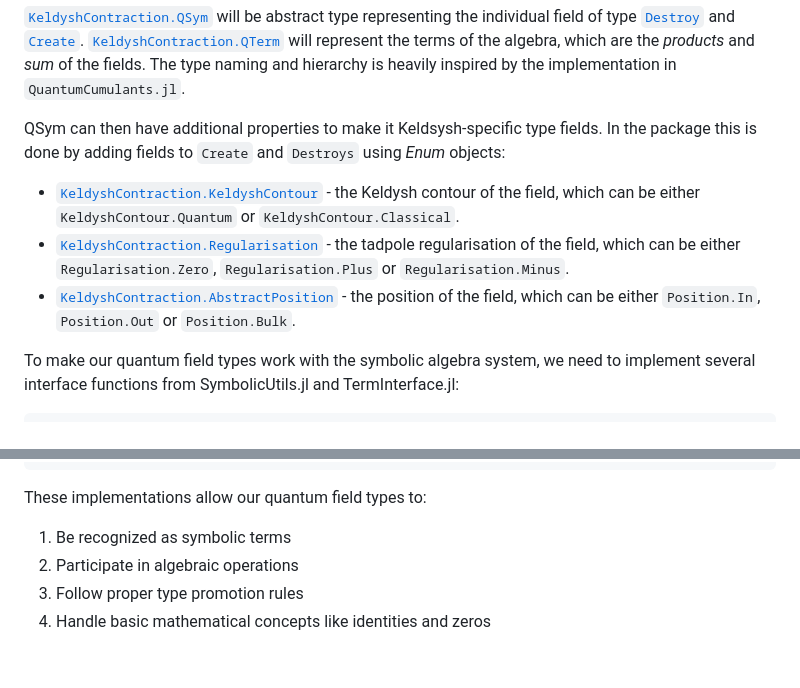
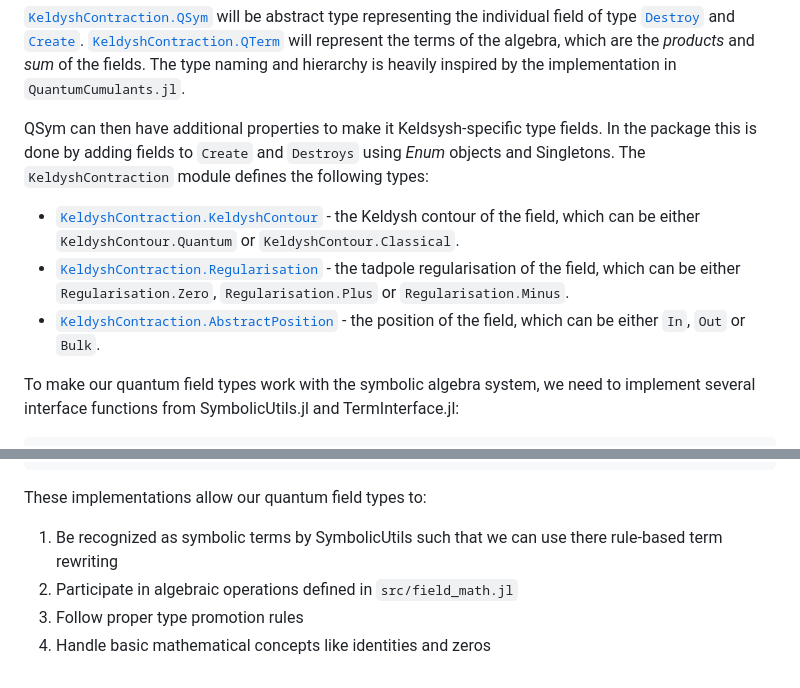
Before and after one commit to oameye/KheldyshContraction.jl, a Markdown page: docs/src/typesystem.md, 2 parts joined by grey strips. Rendered like a GitHub page.

Commit message:
docs: clarify Keldysh-specific properties  in type system page

```diff
--- a/docs/src/typesystem.md
+++ b/docs/src/typesystem.md
@@ -19,11 +19,11 @@ plot(
 
 [`KeldyshContraction.QSym`](@ref) will be abstract type representing the individual field of type [`Destroy`](@ref) and [`Create`](@ref). [`KeldyshContraction.QTerm`](@ref) will represent the terms of the algebra, which are the *products* and *sum* of the fields. The type naming and hierarchy is heavily inspired by the implementation in `QuantumCumulants.jl`.
 
-QSym can then have additional properties to make it Keldsysh-specific type fields. In the package this is done by adding fields to `Create` and `Destroys` using *Enum* objects:
+QSym can then have additional properties to make it Keldsysh-specific type fields. In the package this is done by adding fields to `Create` and `Destroys` using *Enum* objects and Singletons. The `KeldyshContraction` module defines the following types:
 
 - [`KeldyshContraction.KeldyshContour`](@ref) - the Keldysh contour of the field, which can be either `KeldyshContour.Quantum` or `KeldyshContour.Classical`.
 - [`KeldyshContraction.Regularisation`](@ref) - the tadpole regularisation of the field, which can be either `Regularisation.Zero`, `Regularisation.Plus` or `Regularisation.Minus`.
-- [`KeldyshContraction.AbstractPosition`](@ref) - the position of the field, which can be either `Position.In`, `Position.Out` or `Position.Bulk`.
+- [`KeldyshContraction.AbstractPosition`](@ref) - the position of the field, which can be either `In`, `Out` or `Bulk`.
 
 To make our quantum field types work with the symbolic algebra system, we need to implement several interface functions from SymbolicUtils.jl and TermInterface.jl:
 
@@ -56,7 +56,7 @@ SymbolicUtils.promote_symtype(::typeof(*), T::Type{<:QField}, S::Type{<:Number})
 
 These implementations allow our quantum field types to:
 
-1. Be recognized as symbolic terms
-2. Participate in algebraic operations
+1. Be recognized as symbolic terms by SymbolicUtils such that we can use there rule-based term rewriting
+2. Participate in algebraic operations defined in `src/field_math.jl`
 3. Follow proper type promotion rules
 4. Handle basic mathematical concepts like identities and zeros
```
